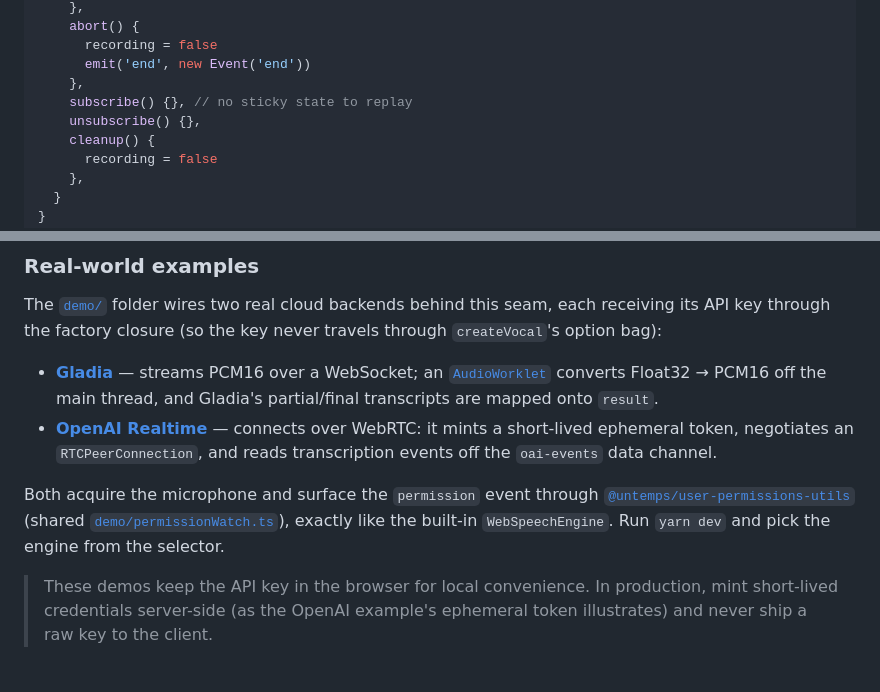
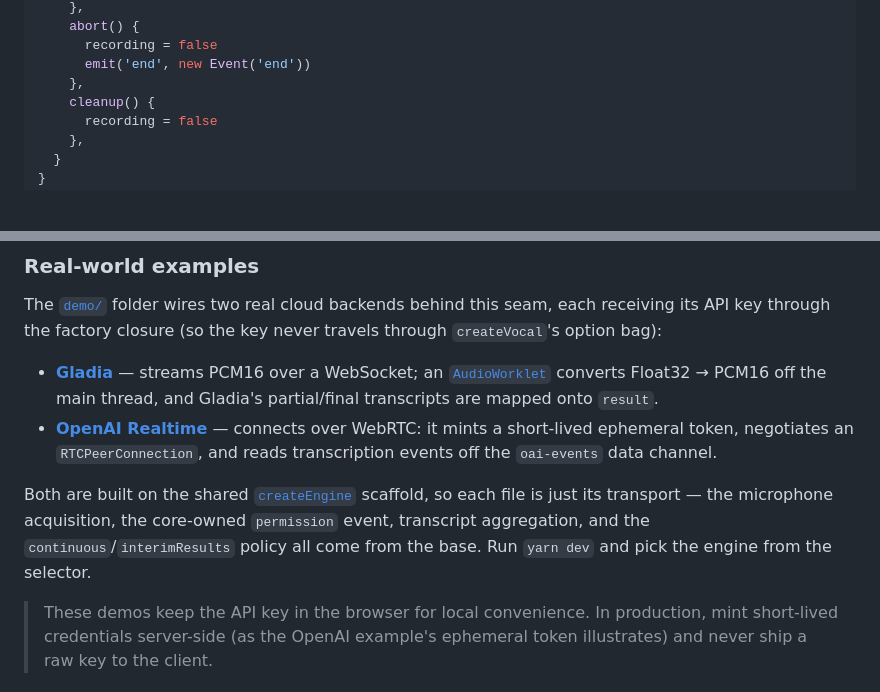
Before and after one commit to untemps/vocal, a Markdown page: README.md, 2 parts joined by grey strips. GitHub-like rendering; blank space fills up the shorter version.

```diff
--- a/README.md
+++ b/README.md
@@ -332,8 +328,6 @@ const echoEngine: SpeechEngineFactory = ({ options, emit }) => {
       recording = false
       emit('end', new Event('end'))
     },
-    subscribe() {}, // no sticky state to replay
-    unsubscribe() {},
     cleanup() {
       recording = false
     },
@@ -365,7 +399,7 @@ The [`demo/`](./demo) folder wires two real cloud backends behind this seam, eac
 - **[Gladia](./demo/gladiaEngine.ts)** — streams PCM16 over a WebSocket; an [`AudioWorklet`](./demo/public/pcm-worklet.js) converts Float32 → PCM16 off the main thread, and Gladia's partial/final transcripts are mapped onto `result`.
 - **[OpenAI Realtime](./demo/openaiRealtimeEngine.ts)** — connects over WebRTC: it mints a short-lived ephemeral token, negotiates an `RTCPeerConnection`, and reads transcription events off the `oai-events` data channel.
 
-Both acquire the microphone and surface the `permission` event through [`@untemps/user-permissions-utils`](https://github.com/untemps/user-permissions-utils) (shared [`demo/permissionWatch.ts`](./demo/permissionWatch.ts)), exactly like the built-in `WebSpeechEngine`. Run `yarn dev` and pick the engine from the selector.
+Both are built on the shared [`createEngine`](#authoring-an-engine-with-createengine) scaffold, so each file is just its transport — the microphone acquisition, the core-owned `permission` event, transcript aggregation, and the `continuous`/`interimResults` policy all come from the base. Run `yarn dev` and pick the engine from the selector.
 
 > These demos keep the API key in the browser for local convenience. In production, mint short-lived credentials server-side (as the OpenAI example's ephemeral token illustrates) and never ship a raw key to the client.
 
```
Also changed, not shown: other parts of README.md (+45 -9 lines).
